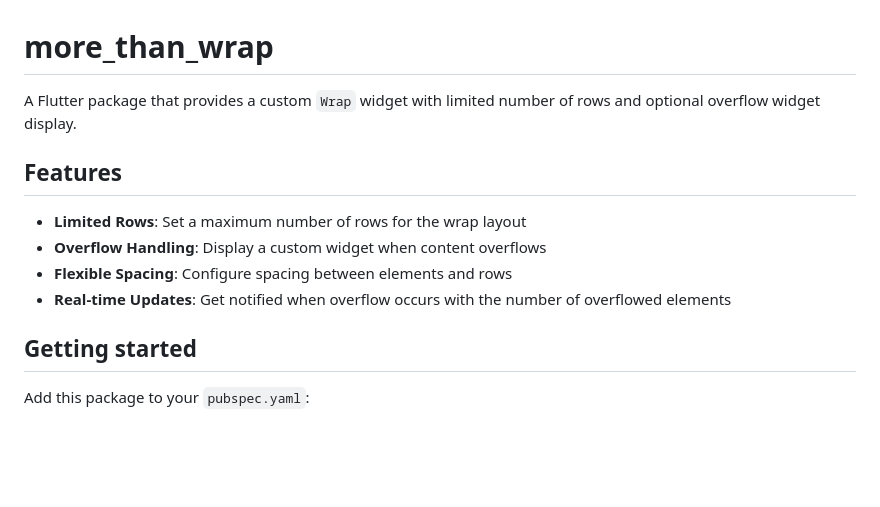
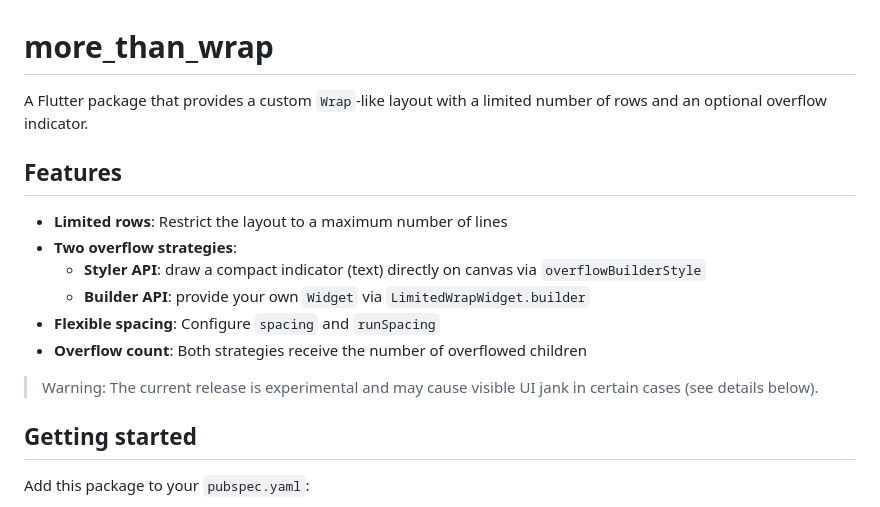
Before and after one commit to Max-Size/more_than_wrap, a Markdown page: README.md, the part around the change printed below. Drawn GitHub-style; blank space fills up the shorter version.

```diff
--- a/README.md
+++ b/README.md
@@ -13,14 +13,18 @@ and the Flutter guide for
 
 # more_than_wrap
 
-A Flutter package that provides a custom `Wrap` widget with limited number of rows and optional overflow widget display.
+A Flutter package that provides a custom `Wrap`-like layout with a limited number of rows and an optional overflow indicator.
 
 ## Features
 
-- **Limited Rows**: Set a maximum number of rows for the wrap layout
-- **Overflow Handling**: Display a custom widget when content overflows
-- **Flexible Spacing**: Configure spacing between elements and rows
-- **Real-time Updates**: Get notified when overflow occurs with the number of overflowed elements
+- **Limited rows**: Restrict the layout to a maximum number of lines
+- **Two overflow strategies**:
+  - **Styler API**: draw a compact indicator (text) directly on canvas via `overflowBuilderStyle`
+  - **Builder API**: provide your own `Widget` via `LimitedWrapWidget.builder`
+- **Flexible spacing**: Configure `spacing` and `runSpacing`
+- **Overflow count**: Both strategies receive the number of overflowed children
+
+> Warning: The current release is experimental and may cause visible UI jank in certain cases (see details below).
 
 ## Getting started
 
```
Also changed, not shown: other parts of README.md (+47 -53 lines).
